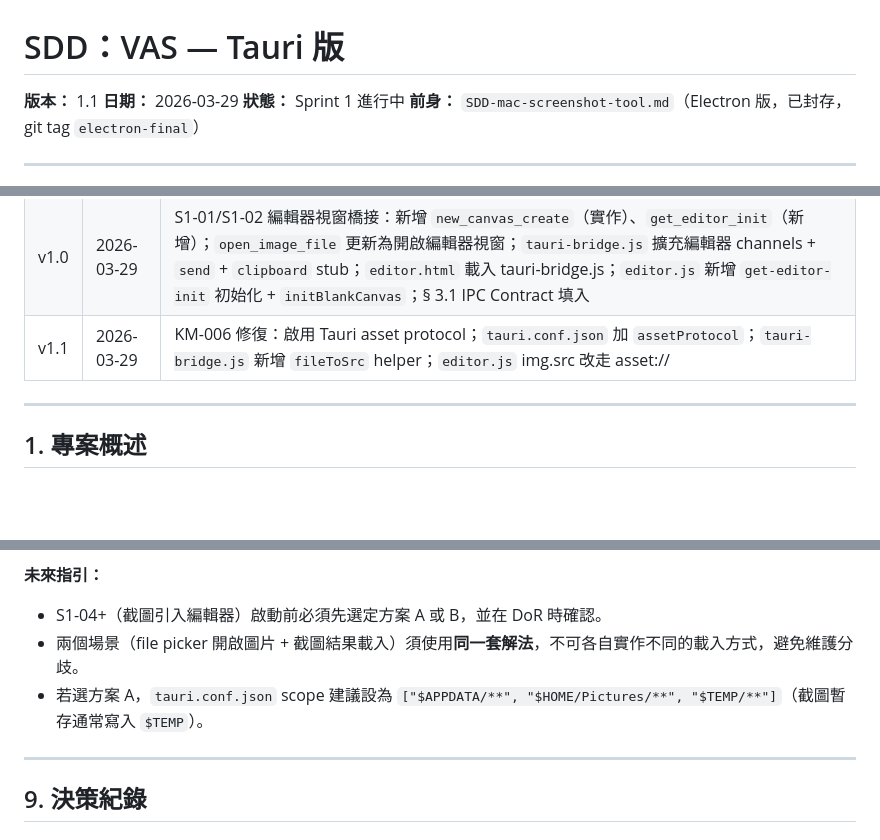
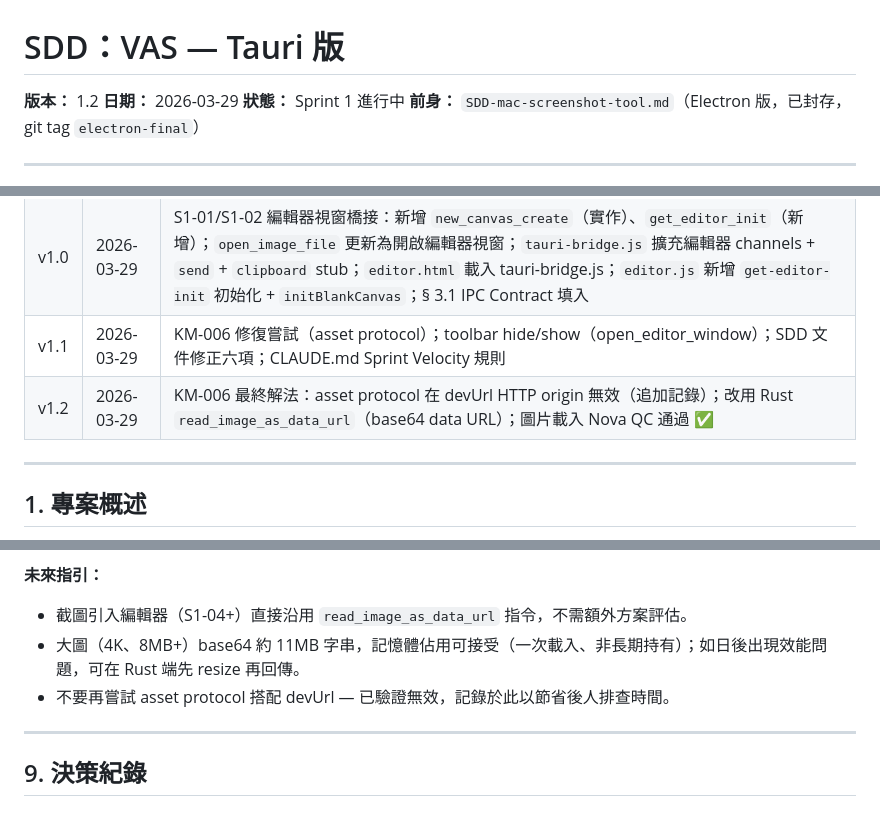
Before and after one commit to TB1982/pm, a Markdown page: SDD-vas-tauri.md, 3 parts joined by grey strips. Rendered like a GitHub page; blank space fills up the shorter version.

Commit message:
docs(SDD): v1.2 KM-006 結案；TDD [x]；Sprint 1 Velocity 完結更新

```diff
--- a/SDD-vas-tauri.md
+++ b/SDD-vas-tauri.md
@@ -1,6 +1,6 @@
 # SDD：VAS — Tauri 版
 
-**版本：** 1.1
+**版本：** 1.2
 **日期：** 2026-03-29
 **狀態：** Sprint 1 進行中
 **前身：** `SDD-mac-screenshot-tool.md`（Electron 版，已封存，git tag `electron-final`）
@@ -21,7 +21,8 @@
 | v0.8 | 2026-03-29 | 新增操作手冊連結（? modal 頂部按鈕）；記錄 WKWebView 開發坑（§ 10）；發現 modal 互斥 bug，補入 S1-01 TDD |
 | v0.9 | 2026-03-29 | § 10 重構為 Lessons Learned Register（KM-001~005）；新增 KM-003 外部 CSS 快取、KM-004 透明視窗黑線框、KM-005 toolbar 接縫圓角；modal 互斥修復（closeAllModals）；白板 modal scrollbar 修復（NC_MODAL_H 420）；toolbar-overlay 視覺一體化（深色背景 + backdrop-filter + 接縫圓角同步）|
 | v1.0 | 2026-03-29 | S1-01/S1-02 編輯器視窗橋接：新增 `new_canvas_create`（實作）、`get_editor_init`（新增）；`open_image_file` 更新為開啟編輯器視窗；`tauri-bridge.js` 擴充編輯器 channels + `send` + `clipboard` stub；`editor.html` 載入 tauri-bridge.js；`editor.js` 新增 `get-editor-init` 初始化 + `initBlankCanvas`；§ 3.1 IPC Contract 填入 |
-| v1.1 | 2026-03-29 | KM-006 修復：啟用 Tauri asset protocol；`tauri.conf.json` 加 `assetProtocol`；`tauri-bridge.js` 新增 `fileToSrc` helper；`editor.js` img.src 改走 asset:// |
+| v1.1 | 2026-03-29 | KM-006 修復嘗試（asset protocol）；toolbar hide/show（open_editor_window）；SDD 文件修正六項；CLAUDE.md Sprint Velocity 規則 |
+| v1.2 | 2026-03-29 | KM-006 最終解法：asset protocol 在 devUrl HTTP origin 無效（追加記錄）；改用 Rust `read_image_as_data_url`（base64 data URL）；圖片載入 Nova QC 通過 ✅ |
 
 ---
 
@@ -601,7 +606,7 @@ Tauri dev 模式的頁面來源為 `http://localhost:8085`（HTTP origin）。WK
 **未來指引：**
-- S1-04+（截圖引入編輯器）啟動前必須先選定方案 A 或 B，並在 DoR 時確認。
-- 兩個場景（file picker 開啟圖片 + 截圖結果載入）須使用**同一套解法**，不可各自實作不同的載入方式，避免維護分歧。
-- 若選方案 A，`tauri.conf.json` scope 建議設為 `["$APPDATA/**", "$HOME/Pictures/**", "$TEMP/**"]`（截圖暫存通常寫入 `$TEMP`）。
+- 截圖引入編輯器（S1-04+）直接沿用 `read_image_as_data_url` 指令，不需額外方案評估。
+- 大圖（4K、8MB+）base64 約 11MB 字串，記憶體佔用可接受（一次載入、非長期持有）；如日後出現效能問題，可在 Rust 端先 resize 再回傳。
+- 不要再嘗試 asset protocol 搭配 devUrl — 已驗證無效，記錄於此以節省後人排查時間。
 
 ---
 
```
Also changed, not shown: other parts of SDD-vas-tauri.md (+7 -3 lines).
